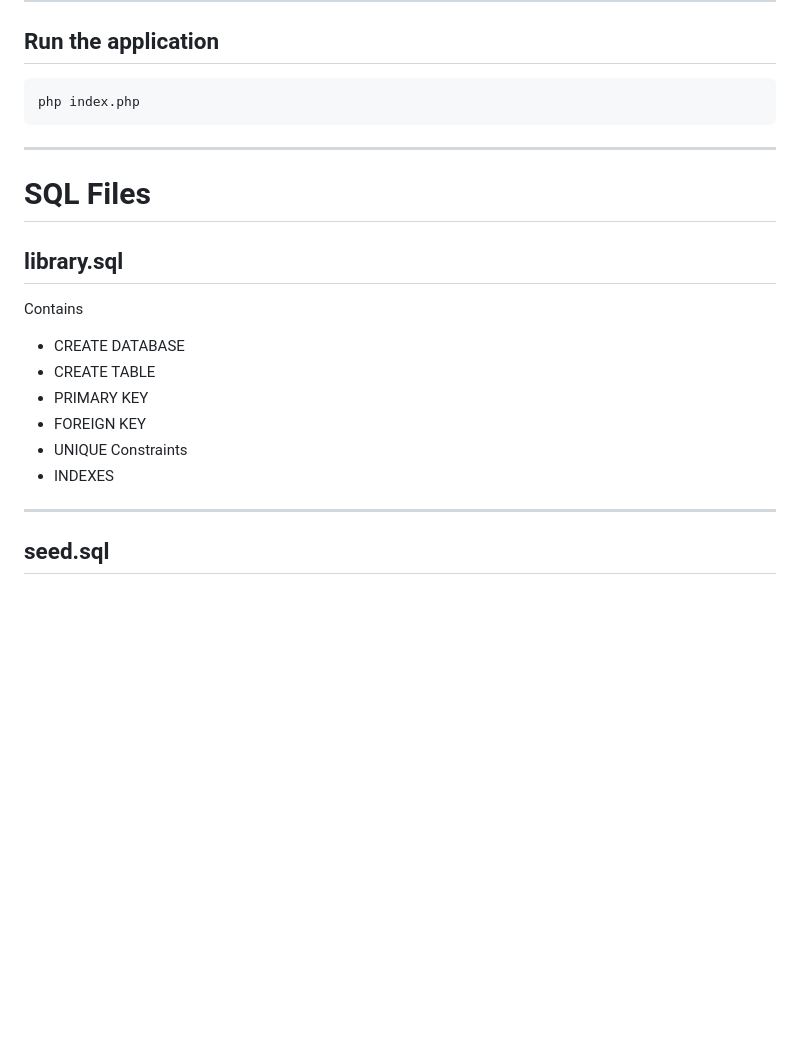
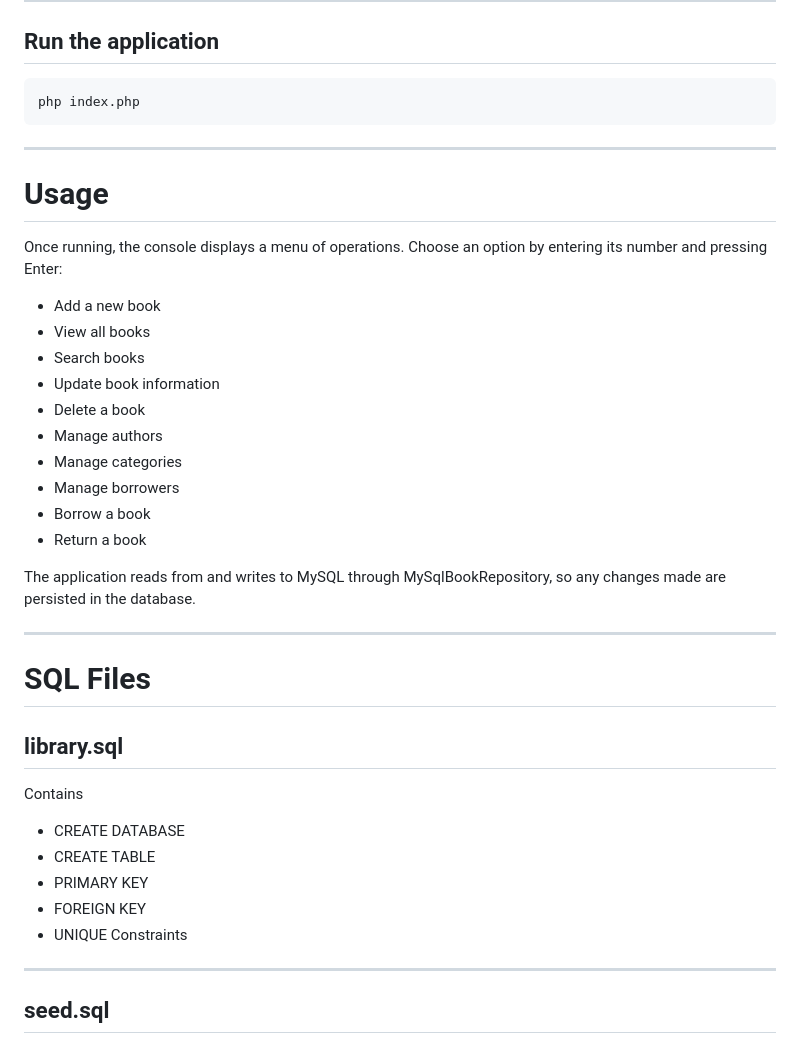
Before and after one commit to AhmadSubhan0634/Library-System, a Markdown page: README.md, the part around one of its changes. Drawn GitHub-style; blank space fills up the shorter version.

````diff
--- a/README.md
+++ b/README.md
@@ -225,6 +283,25 @@ php index.php
 ```
 ---
 
+# Usage
+
+Once running, the console displays a menu of operations. Choose an option by entering its number and pressing Enter:
+
+- Add a new book
+- View all books
+- Search books
+- Update book information
+- Delete a book
+- Manage authors
+- Manage categories
+- Manage borrowers
+- Borrow a book
+- Return a book
+
+The application reads from and writes to MySQL through MySqlBookRepository, so any changes made are persisted in the database.
+
+---
+
 # SQL Files
 
 ## library.sql
@@ -236,7 +313,6 @@ Contains
 - PRIMARY KEY
 - FOREIGN KEY
 - UNIQUE Constraints
-- INDEXES
 
 ---
 
````
Also changed, not shown: other parts of README.md (+60 -35 lines).
